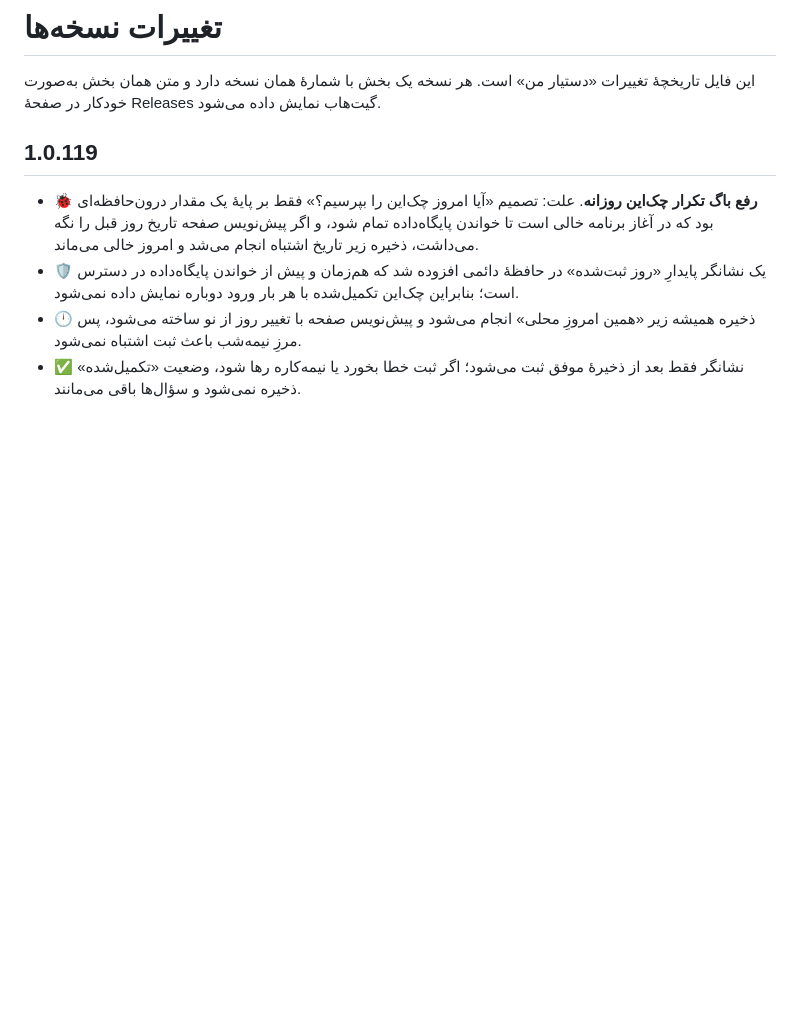
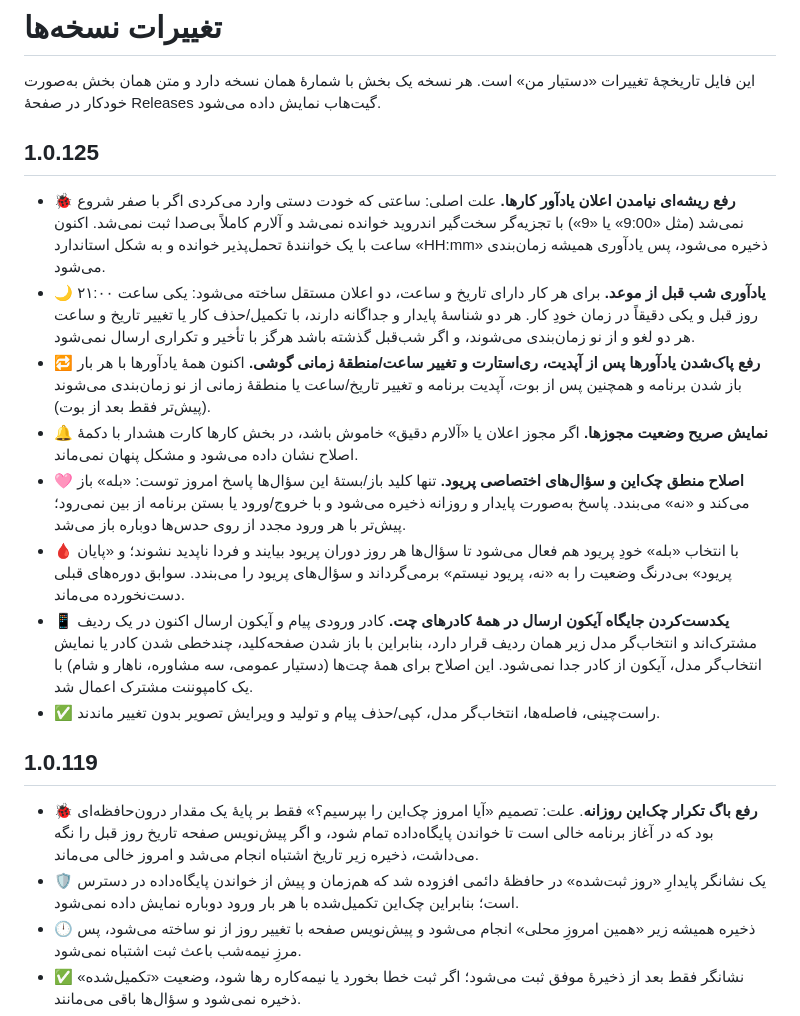
Before and after one commit to wizardtcman-design/dastyar-man, a Markdown page: CHANGELOG.md, the part around the change. GitHub-like rendering; blank space fills up the shorter version.

Commit message:
CHANGELOG: یادداشت‌های نسخهٔ 1.0.125 برای سه اصلاح این مرحله

```diff
--- a/CHANGELOG.md
+++ b/CHANGELOG.md
@@ -3,6 +3,35 @@
 این فایل تاریخچهٔ تغییرات «دستیار من» است.
 هر نسخه یک بخش با شمارهٔ همان نسخه دارد و متن همان بخش به‌صورت خودکار
 در صفحهٔ Releases گیت‌هاب نمایش داده می‌شود.
+
+## 1.0.125
+- 🐞 **رفع ریشه‌ای نیامدن اعلان یادآور کارها.** علت اصلی: ساعتی که خودت دستی
+  وارد می‌کردی اگر با صفر شروع نمی‌شد (مثل «9:00» یا «9») با تجزیه‌گر سخت‌گیر اندروید
+  خوانده نمی‌شد و آلارم کاملاً بی‌صدا ثبت نمی‌شد. اکنون ساعت با یک خوانندهٔ تحمل‌پذیر
+  خوانده و به شکل استاندارد «HH:mm» ذخیره می‌شود، پس یادآوری همیشه زمان‌بندی می‌شود.
+- 🌙 **یادآوری شب قبل از موعد.** برای هر کار دارای تاریخ و ساعت، دو اعلان مستقل ساخته
+  می‌شود: یکی ساعت ۲۱:۰۰ روز قبل و یکی دقیقاً در زمان خودِ کار. هر دو شناسهٔ پایدار و
+  جداگانه دارند، با تکمیل/حذف کار یا تغییر تاریخ و ساعت هر دو لغو و از نو زمان‌بندی
+  می‌شوند، و اگر شب‌قبل گذشته باشد هرگز با تأخیر و تکراری ارسال نمی‌شود.
+- 🔁 **رفع پاک‌شدن یادآورها پس از آپدیت، ری‌استارت و تغییر ساعت/منطقهٔ زمانی گوشی.**
+  اکنون همهٔ یادآورها با هر بار باز شدن برنامه و همچنین پس از بوت، آپدیت برنامه و
+  تغییر تاریخ/ساعت یا منطقهٔ زمانی از نو زمان‌بندی می‌شوند (پیش‌تر فقط بعد از بوت).
+- 🔔 **نمایش صریح وضعیت مجوزها.** اگر مجوز اعلان یا «آلارم دقیق» خاموش باشد، در بخش
+  کارها کارت هشدار با دکمهٔ اصلاح نشان داده می‌شود و مشکل پنهان نمی‌ماند.
+- 🩷 **اصلاح منطق چک‌این و سؤال‌های اختصاصی پریود.** تنها کلید باز/بستهٔ این سؤال‌ها
+  پاسخ امروز توست: «بله» باز می‌کند و «نه» می‌بندد. پاسخ به‌صورت پایدار و روزانه ذخیره
+  می‌شود و با خروج/ورود یا بستن برنامه از بین نمی‌رود؛ پیش‌تر با هر ورود مجدد از روی
+  حدس‌ها دوباره باز می‌شد.
+- 🩸 با انتخاب «بله» خودِ پریود هم فعال می‌شود تا سؤال‌ها هر روز دوران پریود بیایند و
+  فردا ناپدید نشوند؛ و «پایان پریود» بی‌درنگ وضعیت را به «نه، پریود نیستم» برمی‌گرداند
+  و سؤال‌های پریود را می‌بندد. سوابق دوره‌های قبلی دست‌نخورده می‌ماند.
+- 📱 **یکدست‌کردن جایگاه آیکون ارسال در همهٔ کادرهای چت.** کادر ورودی پیام و آیکون
+  ارسال اکنون در یک ردیف مشترک‌اند و انتخاب‌گر مدل زیر همان ردیف قرار دارد، بنابراین با
+  باز شدن صفحه‌کلید، چندخطی شدن کادر یا نمایش انتخاب‌گر مدل، آیکون از کادر جدا نمی‌شود.
+  این اصلاح برای همهٔ چت‌ها (دستیار عمومی، سه مشاوره، ناهار و شام) با یک کامپوننت
+  مشترک اعمال شد.
+- ✅ راست‌چینی، فاصله‌ها، انتخاب‌گر مدل، کپی/حذف پیام و تولید و ویرایش تصویر بدون تغییر
+  ماندند.
 
 ## 1.0.119
 - 🐞 **رفع باگ تکرار چک‌این روزانه**. علت: تصمیم «آیا امروز چک‌این را بپرسیم؟» فقط بر پایهٔ یک
```
